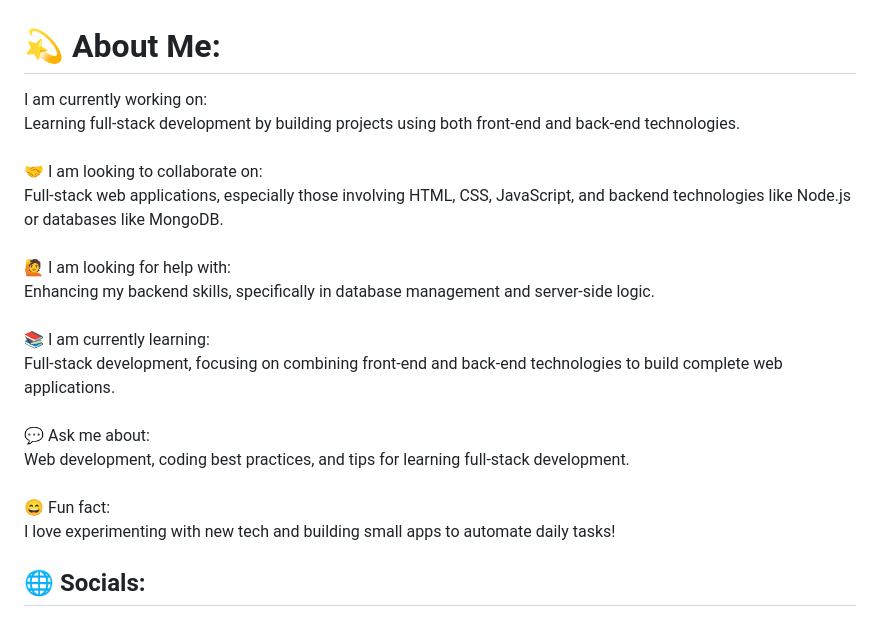
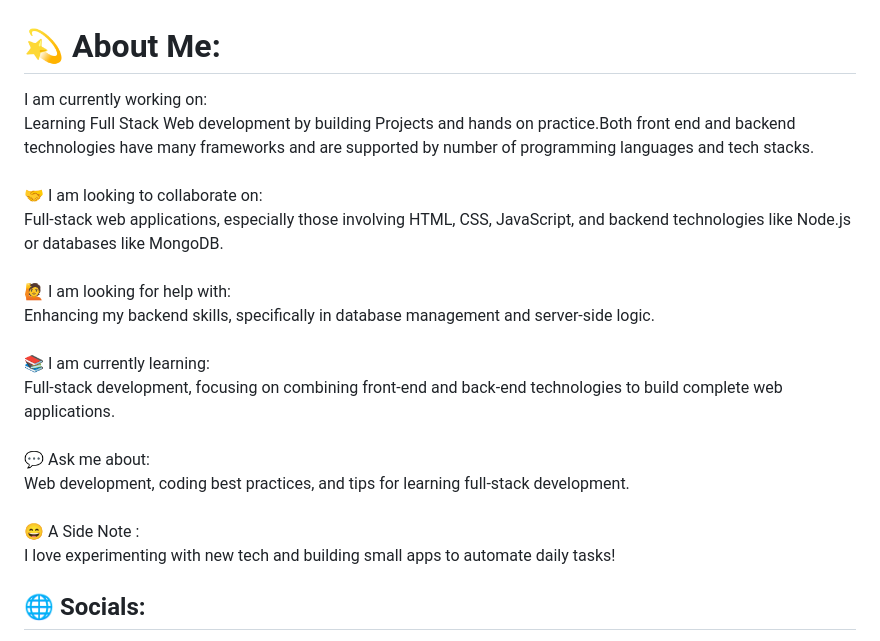
Before and after one commit to Namrajp/Namrajp.github.io, a Markdown page: README.md, the part around the change printed below. Rendered like a GitHub page.

Commit message:
Revise README.md for clarity and updates
Updated personal information and GitHub stats.

```diff
--- a/README.md
+++ b/README.md
@@ -1,5 +1,5 @@
 # 💫 About Me:
-I am currently working on:<br>Learning full-stack development by building projects using both front-end and back-end technologies.<br><br>🤝 I am looking to collaborate on:<br>Full-stack web applications, especially those involving HTML, CSS, JavaScript, and backend technologies like Node.js or databases like MongoDB.<br><br>🙋 I am looking for help with:<br>Enhancing my backend skills, specifically in database management and server-side logic.<br><br>📚 I am currently learning:<br>Full-stack development, focusing on combining front-end and back-end technologies to build complete web applications.<br><br>💬 Ask me about:<br>Web development, coding best practices, and tips for learning full-stack development.<br><br>😄 Fun fact:<br>I love experimenting with new tech and building small apps to automate daily tasks!
+I am currently working on:<br>Learning Full Stack Web development by building Projects and hands on practice.Both front end and backend technologies have many frameworks and are supported by number of programming languages and tech stacks.<br><br>🤝 I am looking to collaborate on:<br>Full-stack web applications, especially those involving HTML, CSS, JavaScript, and backend technologies like Node.js or databases like MongoDB.<br><br>🙋 I am looking for help with:<br>Enhancing my backend skills, specifically in database management and server-side logic.<br><br>📚 I am currently learning:<br>Full-stack development, focusing on combining front-end and back-end technologies to build complete web applications.<br><br>💬 Ask me about:<br>Web development, coding best practices, and tips for learning full-stack development.<br><br>😄 A Side Note :<br>I love experimenting with new tech and building small apps to automate daily tasks!
 
 
 ## 🌐 Socials:
```
Also changed, not shown: other parts of README.md (+5 -5 lines).
